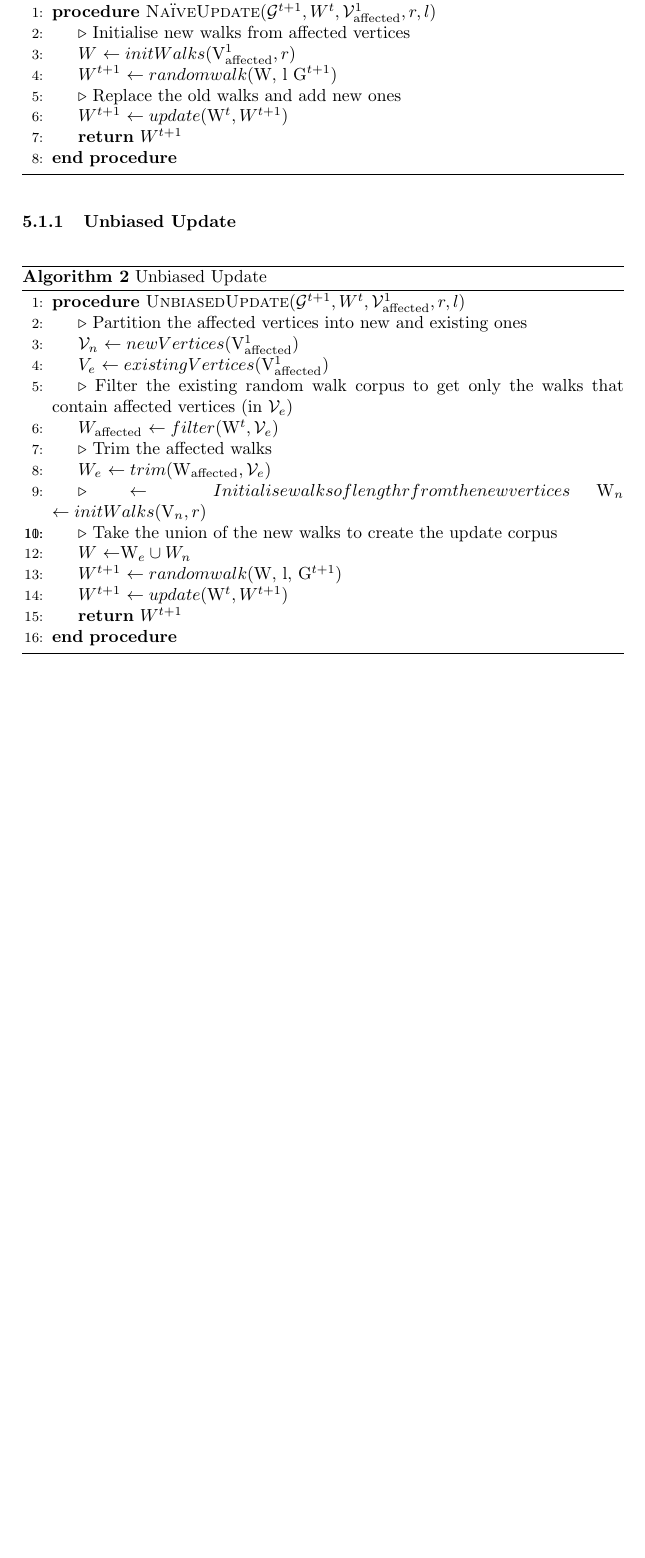
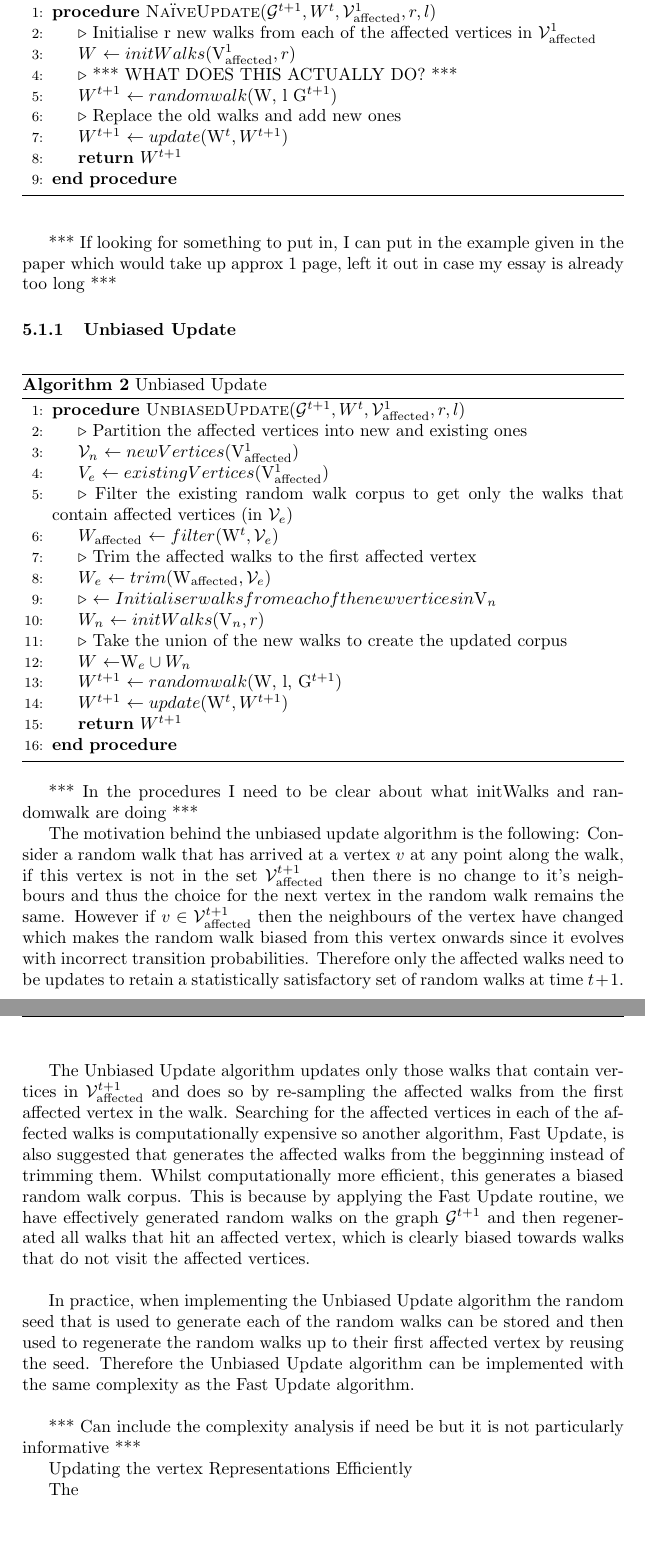
Before and after one commit to joshsny/DeepWalk, a LaTeX document (latex/essay.tex): part of page 15 of 17 before the commit and two parts of pages 15 and 16 of 18 after it, the two joined at a grey line, cut so that both start at the same text, the shorter picture padded with empty space. The pictures show the PDF file latex/essay.pdf that the author committed with the source.

Commit message:
started section on dynamic vertex representations

```diff
--- a/latex/essay.tex
+++ b/latex/essay.tex
@@ -546,8 +546,9 @@ random walks initiated from new vertices.\\
   \begin{algorithmic}[1]
 
     \Procedure{NaïveUpdate}{$\G^{t+1}, W^t, \V^1_{\text{affected}}, r, l$}
-    \LineComment{Initialise new walks from affected vertices}
+    \LineComment{Initialise r new walks from each of the affected vertices in $\V^1_{\text{affected}}$}
     \State $W$ \leftarrow initWalks($\V^1_{\text{affected}}, r$)
+    \LineComment *** WHAT DOES THIS ACTUALLY DO? ***
     \State $W^{t+1}$ \leftarrow randomwalk($W, l \G^{t+1}$)
     \LineComment{Replace the old walks and add new ones}
     \State $W^{t+1}$ \leftarrow update($W^t, W^{t+1}$)
@@ -580,11 +581,11 @@ too long ***
     \LineComment Filter the existing random walk corpus to get only the walks
     that contain affected vertices (in $\V_e$)
     \State $W_{\text{affected}}$ \leftarrow filter($W^t, \V_e$)
-    \LineComment Trim the affected walks
+    \LineComment Trim the affected walks to the first affected vertex
     \State $W_e$ \leftarrow trim($W_{\text{affected}}, \V_e$)
-    \LineComment \leftarrow Initialise walks of length r from the new vertices
+    \LineComment \leftarrow Initialise r walks from each of the new vertices in $\V_n$
     \State $W_n$ \leftarrow initWalks($\V_n, r$)
-    \LineComment Take the union of the new walks to create the update corpus
+    \LineComment Take the union of the new walks to create the updated corpus
     \State $W$ \leftarrow $W_e \cup W_n$
     \State $W^{t+1}$ \leftarrow randomwalk($W, l, \G^{t+1}$)
     \State $W^{t+1}$ \leftarrow update($W^t, W^{t+1}$)
@@ -593,3 +594,32 @@ too long ***
   \end{algorithmic}
 \end{algorithm}
 
+*** In the procedures I need to be clear about what initWalks and randomwalk are
+doing ***
+
+The motivation behind the unbiased update algorithm is the following: Consider a
+random walk that has arrived at a vertex $v$ at any point along the walk, if
+this vertex is not in the set $\V^{t+1}_{\text{affected}}$ then there is no
+change to it's neighbours and thus the choice for the next vertex in the random
+walk remains the same. However if $v \in \V^{t+1}_{\text{affected}}$ then the
+neighbours of the vertex have changed which makes the random walk biased from
+this vertex onwards since it evolves with incorrect transition probabilities.
+Therefore only the affected walks need to be updates to retain a statistically
+satisfactory set of random walks at time $t+1$.\\
+
+The Unbiased Update algorithm updates only those walks that contain vertices in
+$\V^{t+1}_{\text{affected}}$ and does so by re-sampling the affected walks from
+the first affected vertex in the walk. Searching for the affected vertices in
+each of the affected walks is computationally expensive so another algorithm,
+Fast Update, is also suggested that generates the affected walks from the
+begginning instead of trimming them. Whilst computationally more efficient, this
+generates a biased random walk corpus. This is because by applying the Fast Update routine, we have
+effectively generated random walks on the graph $\G^{t+1}$ and then regenerated
+all walks that hit an affected vertex, which is clearly biased towards walks
+that do not visit the affected vertices.\\
+
+In practice, when implementing the Unbiased Update algorithm the random seed
+that is used to generate each of the random walks can be stored and then used to
+regenerate the random walks up to their first affected vertex by reusing the
+seed. Therefore the Unbiased Update algorithm can be implemented with the same
+complexity as the Fast Update algorithm.\\
@@ -595,0 +633,4 @@ too long ***
+*** Can include the complexity analysis if need be but it is not particularly
+informative ***
+
+\subsection{Updating the Vertex Representations Efficiently}
```
Also changed, not shown: latex/essay.pdf, latex/essay.tex (22 more changed lines), 5 other files.
